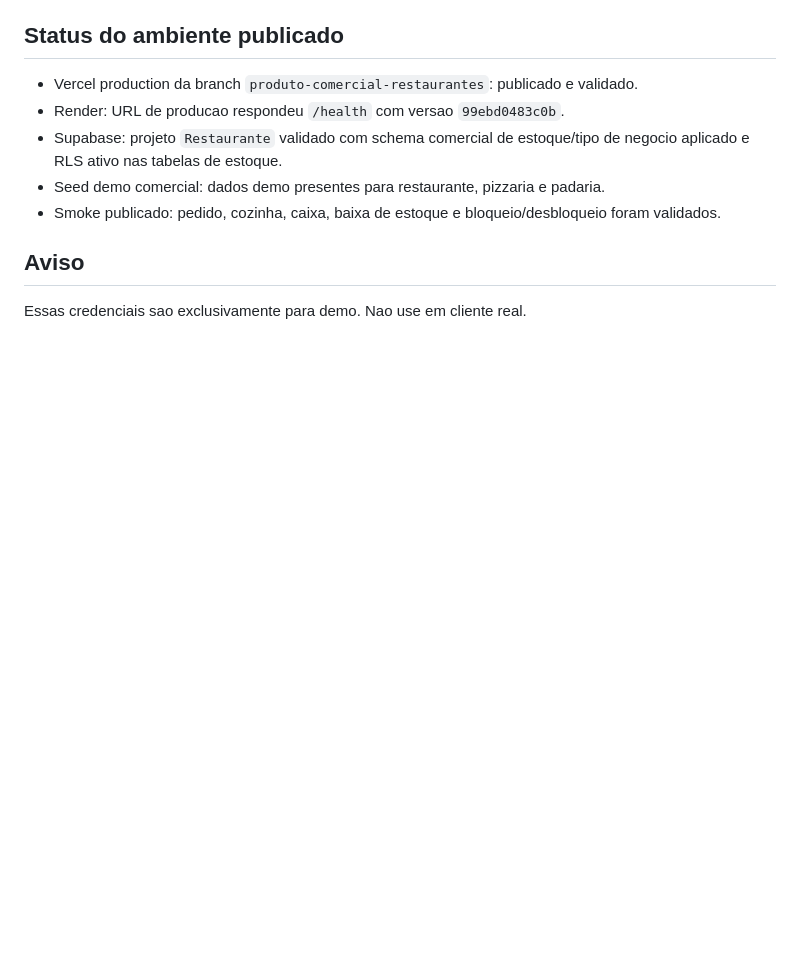
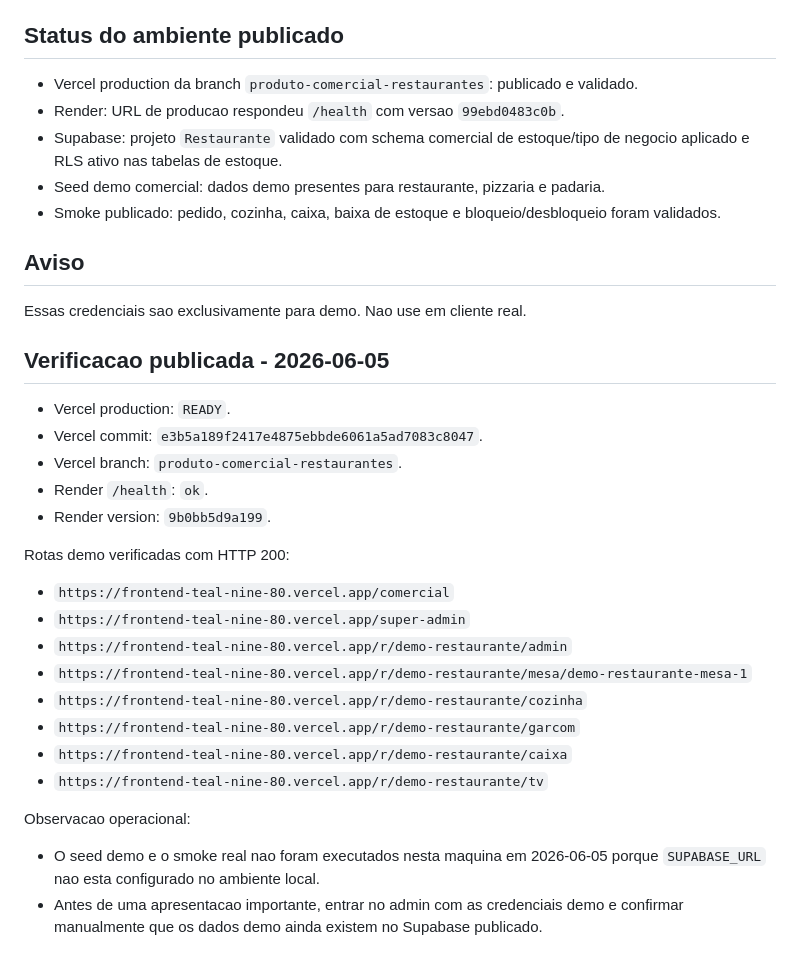
Before and after one commit to MatheusSantana01-prog/Sistema-Pedidos, a Markdown page: DEMO_CREDENCIAIS.md, the part around the change. Drawn GitHub-style; blank space fills up the shorter version.

```diff
--- a/DEMO_CREDENCIAIS.md
+++ b/DEMO_CREDENCIAIS.md
@@ -81,3 +81,27 @@ python backend/scripts/seed_demo_comercial.py
 ## Aviso
 
 Essas credenciais sao exclusivamente para demo. Nao use em cliente real.
+
+## Verificacao publicada - 2026-06-05
+
+- Vercel production: `READY`.
+- Vercel commit: `e3b5a189f2417e4875ebbde6061a5ad7083c8047`.
+- Vercel branch: `produto-comercial-restaurantes`.
+- Render `/health`: `ok`.
+- Render version: `9b0bb5d9a199`.
+
+Rotas demo verificadas com HTTP 200:
+
+- `https://frontend-teal-nine-80.vercel.app/comercial`
+- `https://frontend-teal-nine-80.vercel.app/super-admin`
+- `https://frontend-teal-nine-80.vercel.app/r/demo-restaurante/admin`
+- `https://frontend-teal-nine-80.vercel.app/r/demo-restaurante/mesa/demo-restaurante-mesa-1`
+- `https://frontend-teal-nine-80.vercel.app/r/demo-restaurante/cozinha`
+- `https://frontend-teal-nine-80.vercel.app/r/demo-restaurante/garcom`
+- `https://frontend-teal-nine-80.vercel.app/r/demo-restaurante/caixa`
+- `https://frontend-teal-nine-80.vercel.app/r/demo-restaurante/tv`
+
+Observacao operacional:
+
+- O seed demo e o smoke real nao foram executados nesta maquina em 2026-06-05 porque `SUPABASE_URL` nao esta configurado no ambiente local.
+- Antes de uma apresentacao importante, entrar no admin com as credenciais demo e confirmar manualmente que os dados demo ainda existem no Supabase publicado.
```
Also changed, not shown: CHECKLIST_APRESENTACAO.md (+42 -0 lines), RELATORIO_PRE_DEMO.md (+64 -0 lines).
